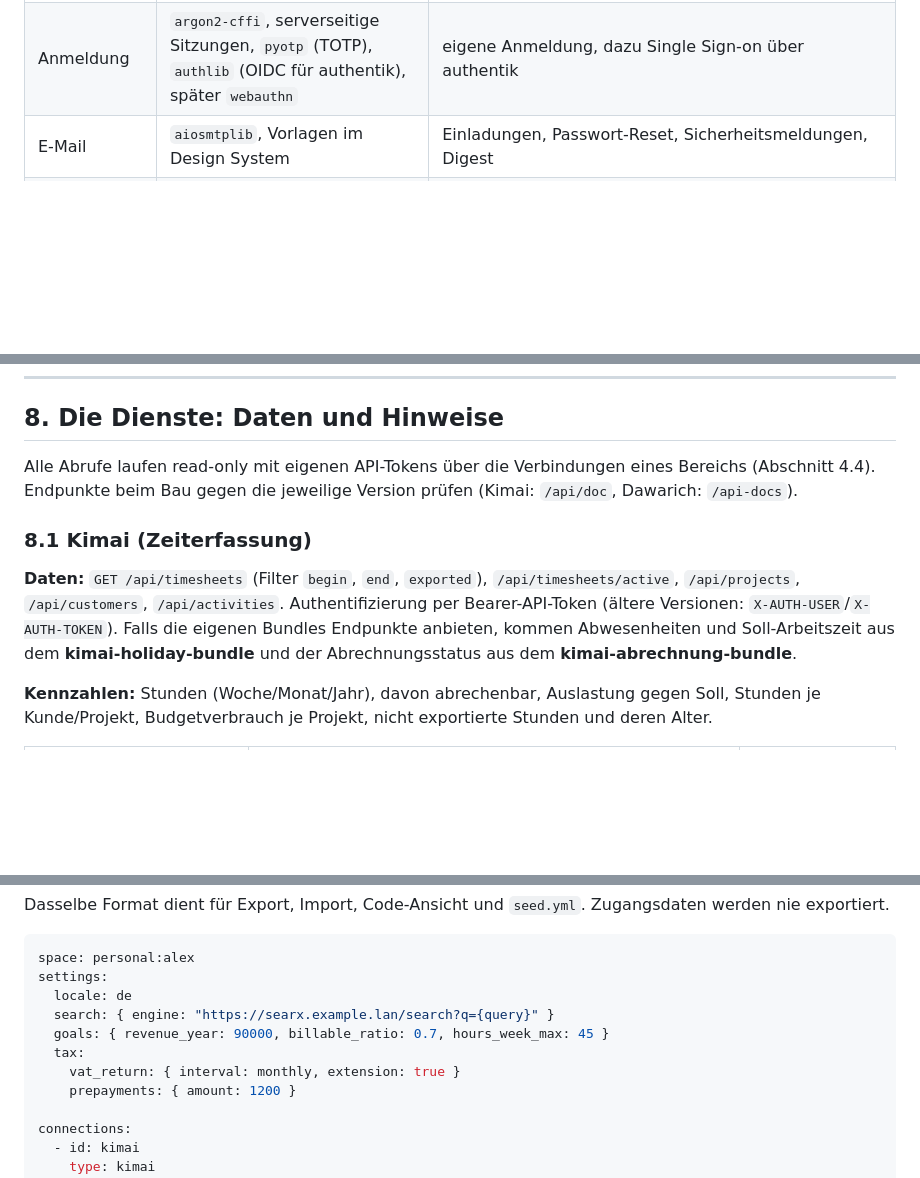
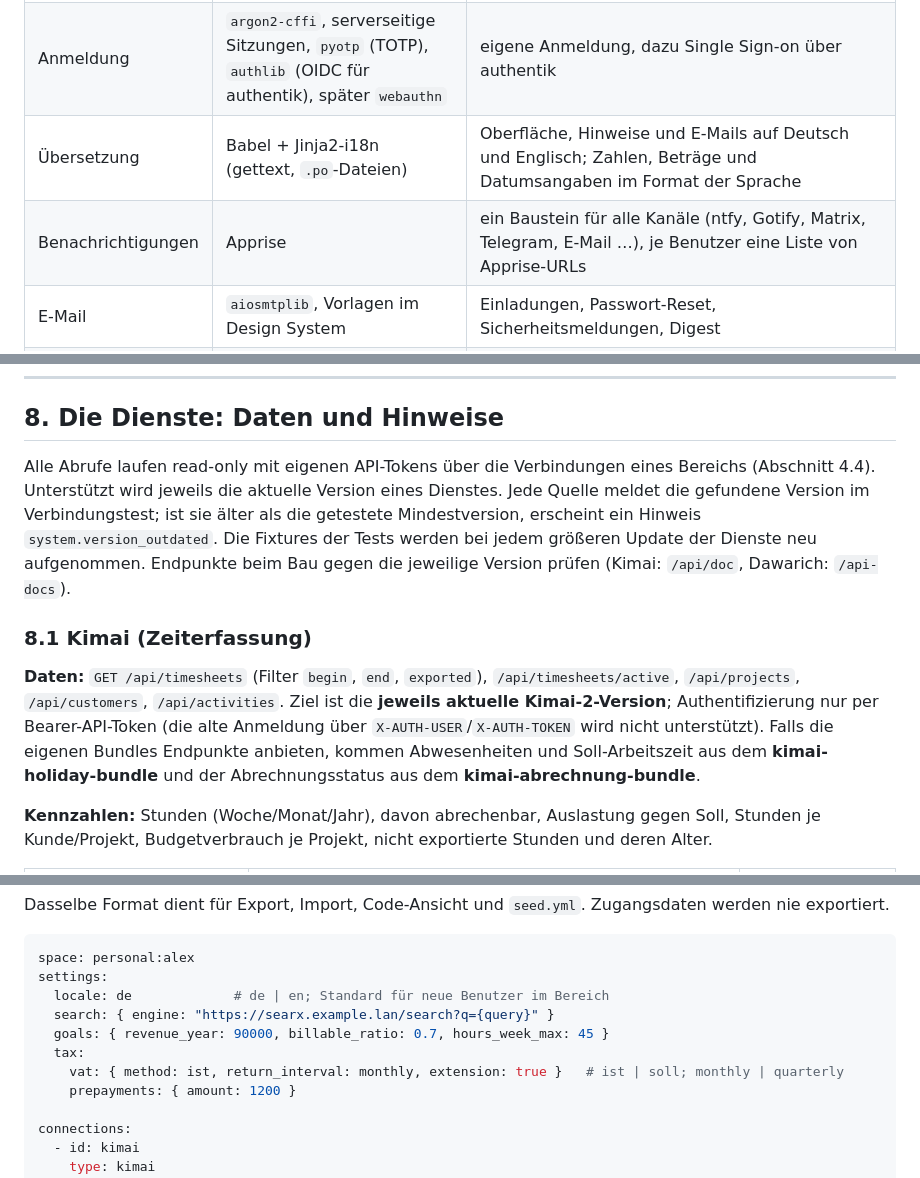
Before and after one commit to shrippen/dashboard, a Markdown page: ROADMAP.md, 3 parts joined by grey strips. GitHub-like rendering; blank space fills up the shorter version.

````diff
--- a/ROADMAP.md
+++ b/ROADMAP.md
@@ -85,6 +85,8 @@ Ein selbst gehostetes, **mehrbenutzerfähiges** Dashboard. Es löst Dashy als **
 | Web | FastAPI + Jinja2 + HTMX | serverseitig gerendert, kaum JavaScript, passt zum CSS-only Design System |
 | Datenbank | SQLAlchemy 2 + Alembic; SQLite im WAL-Modus | reicht für 1–10 Benutzer problemlos, ein Volume, einfaches Backup; Migrationen bei jedem Update. Durch SQLAlchemy bleibt PostgreSQL später möglich, wird aber nicht unterstützt oder getestet |
 | Anmeldung | `argon2-cffi`, serverseitige Sitzungen, `pyotp` (TOTP), `authlib` (OIDC für authentik), später `webauthn` | eigene Anmeldung, dazu Single Sign-on über authentik |
+| Übersetzung | Babel + Jinja2-i18n (gettext, `.po`-Dateien) | Oberfläche, Hinweise und E-Mails auf Deutsch und Englisch; Zahlen, Beträge und Datumsangaben im Format der Sprache |
+| Benachrichtigungen | Apprise | ein Baustein für alle Kanäle (ntfy, Gotify, Matrix, Telegram, E-Mail …), je Benutzer eine Liste von Apprise-URLs |
 | E-Mail | `aiosmtplib`, Vorlagen im Design System | Einladungen, Passwort-Reset, Sicherheitsmeldungen, Digest |
 | Geheimnisse | `cryptography` (AES-GCM), Hauptschlüssel aus Docker Secret | API-Tokens verschlüsselt in der Datenbank |
 | HTTP | `httpx` (async) | parallele Abrufe, Timeouts, Retries |
@@ -390,11 +394,11 @@ Getestet wird der Import mit einer anonymisierten Kopie der eigenen `conf.yml` a
 
 ## 8. Die Dienste: Daten und Hinweise
 
-Alle Abrufe laufen read-only mit eigenen API-Tokens über die Verbindungen eines Bereichs (Abschnitt 4.4). Endpunkte beim Bau gegen die jeweilige Version prüfen (Kimai: `/api/doc`, Dawarich: `/api-docs`).
+Alle Abrufe laufen read-only mit eigenen API-Tokens über die Verbindungen eines Bereichs (Abschnitt 4.4). Unterstützt wird jeweils die aktuelle Version eines Dienstes. Jede Quelle meldet die gefundene Version im Verbindungstest; ist sie älter als die getestete Mindestversion, erscheint ein Hinweis `system.version_outdated`. Die Fixtures der Tests werden bei jedem größeren Update der Dienste neu aufgenommen. Endpunkte beim Bau gegen die jeweilige Version prüfen (Kimai: `/api/doc`, Dawarich: `/api-docs`).
 
 ### 8.1 Kimai (Zeiterfassung)
 
-**Daten:** `GET /api/timesheets` (Filter `begin`, `end`, `exported`), `/api/timesheets/active`, `/api/projects`, `/api/customers`, `/api/activities`. Authentifizierung per Bearer-API-Token (ältere Versionen: `X-AUTH-USER`/`X-AUTH-TOKEN`). Falls die eigenen Bundles Endpunkte anbieten, kommen Abwesenheiten und Soll-Arbeitszeit aus dem **kimai-holiday-bundle** und der Abrechnungsstatus aus dem **kimai-abrechnung-bundle**.
+**Daten:** `GET /api/timesheets` (Filter `begin`, `end`, `exported`), `/api/timesheets/active`, `/api/projects`, `/api/customers`, `/api/activities`. Ziel ist die **jeweils aktuelle Kimai-2-Version**; Authentifizierung nur per Bearer-API-Token (die alte Anmeldung über `X-AUTH-USER`/`X-AUTH-TOKEN` wird nicht unterstützt). Falls die eigenen Bundles Endpunkte anbieten, kommen Abwesenheiten und Soll-Arbeitszeit aus dem **kimai-holiday-bundle** und der Abrechnungsstatus aus dem **kimai-abrechnung-bundle**.
 
 **Kennzahlen:** Stunden (Woche/Monat/Jahr), davon abrechenbar, Auslastung gegen Soll, Stunden je Kunde/Projekt, Budgetverbrauch je Projekt, nicht exportierte Stunden und deren Alter.
 
@@ -710,11 +719,11 @@ Dasselbe Format dient für Export, Import, Code-Ansicht und `seed.yml`. Zugangsd
 ```yaml
 space: personal:alex
 settings:
-  locale: de
+  locale: de             # de | en; Standard für neue Benutzer im Bereich
   search: { engine: "https://searx.example.lan/search?q={query}" }
   goals: { revenue_year: 90000, billable_ratio: 0.7, hours_week_max: 45 }
   tax:
-    vat_return: { interval: monthly, extension: true }
+    vat: { method: ist, return_interval: monthly, extension: true }   # ist | soll; monthly | quarterly
     prepayments: { amount: 1200 }
 
 connections:
````
Also changed, not shown: other parts of ROADMAP.md (+28 -18 lines).
